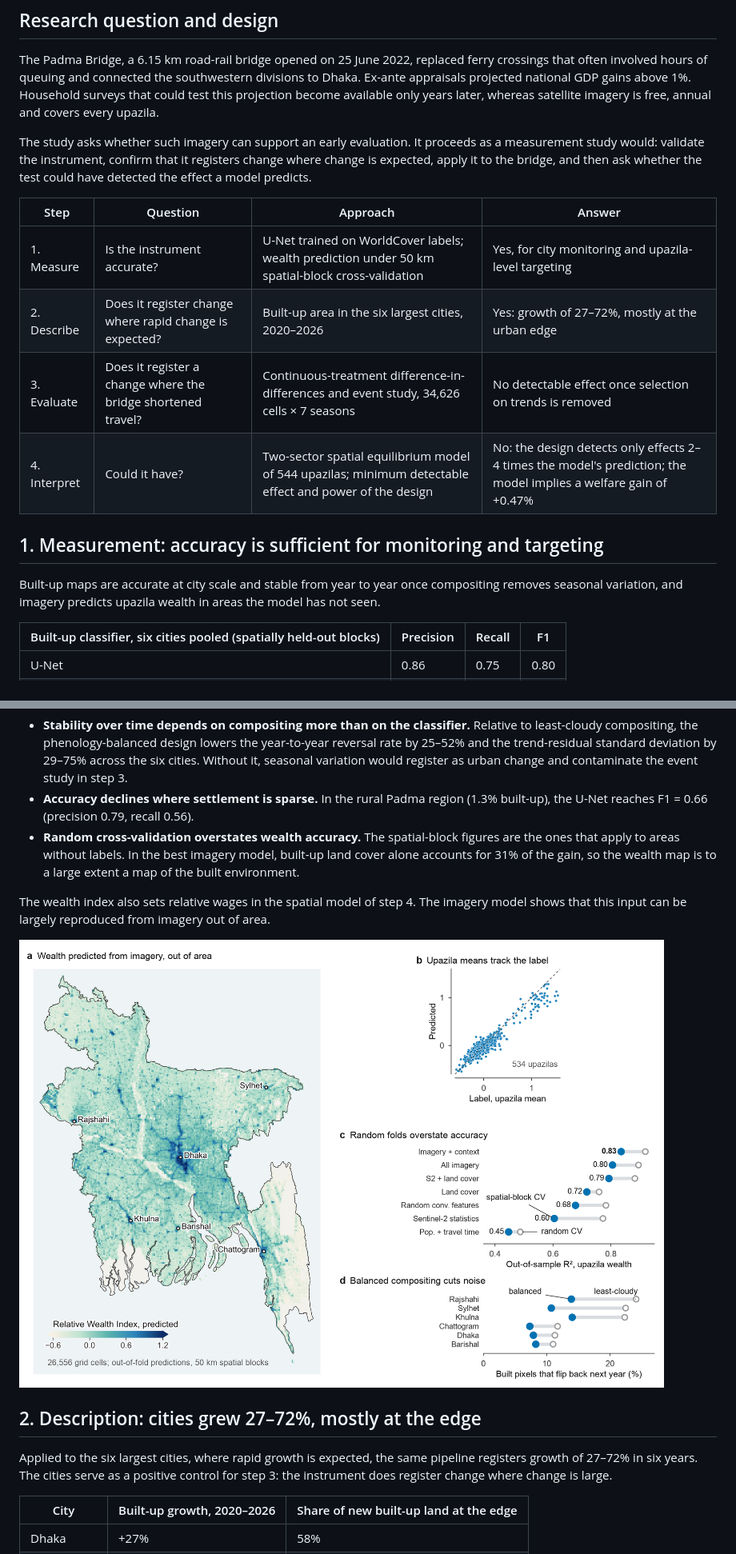
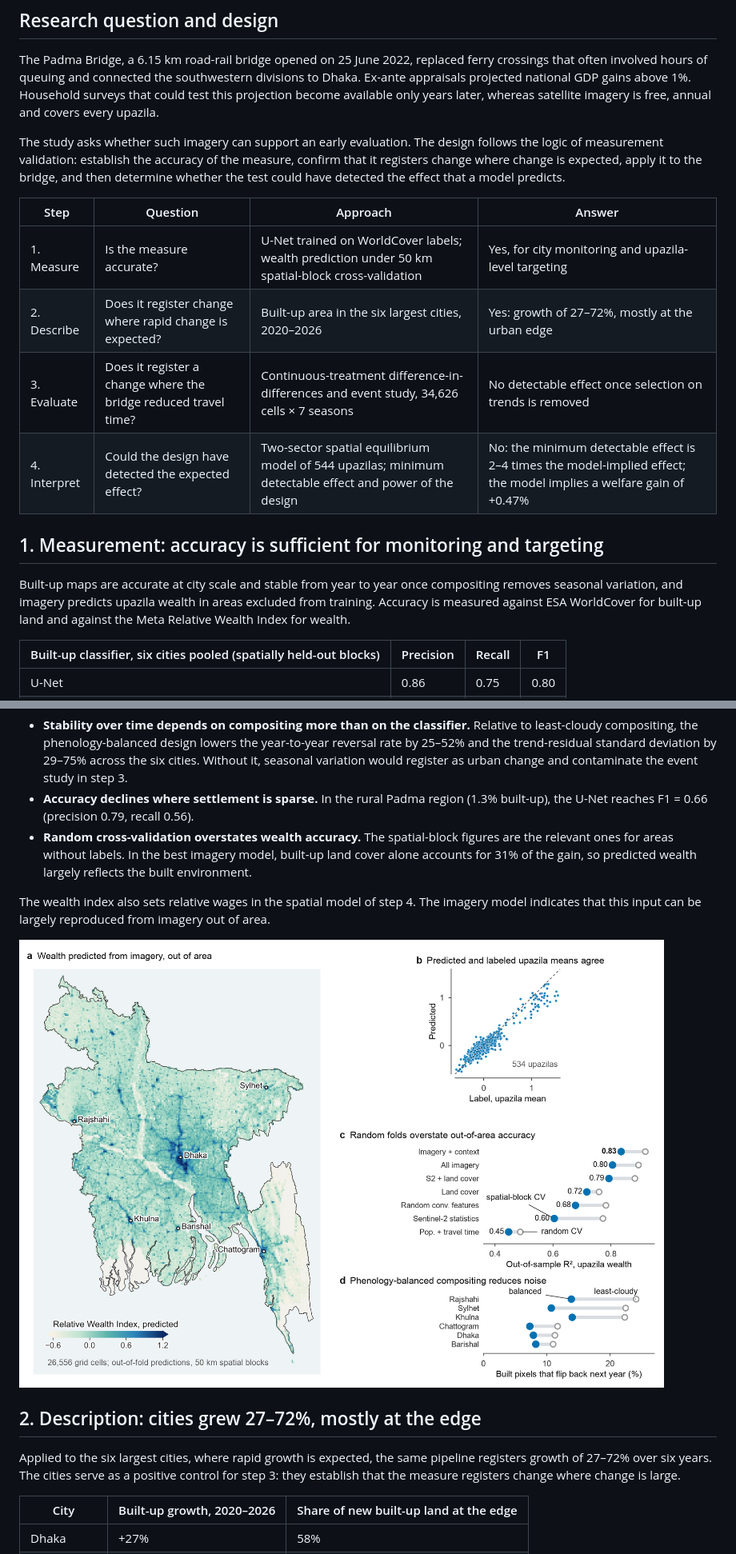
Before and after one commit to lyz44git/bangladesh-geoai, a Markdown page: README.md, 2 parts joined by grey strips. Shown at 80% size. GitHub-like rendering; pictures changed too: outputs/figures/measurement.png.

```diff
--- a/README.md
+++ b/README.md
@@ -32,21 +33,22 @@ hours of queuing and connected the southwestern divisions to Dhaka. Ex-ante appr
 above 1%. Household surveys that could test this projection become available only years later, whereas satellite
 imagery is free, annual and covers every upazila.
 
-The study asks whether such imagery can support an early evaluation. It proceeds as a measurement study would:
-validate the instrument, confirm that it registers change where change is expected, apply it to the bridge, and then
-ask whether the test could have detected the effect a model predicts.
+The study asks whether such imagery can support an early evaluation. The design follows the logic of measurement
+validation: establish the accuracy of the measure, confirm that it registers change where change is expected, apply it
+to the bridge, and then determine whether the test could have detected the effect that a model predicts.
 
 | Step | Question | Approach | Answer |
 |---|---|---|---|
-| 1. Measure | Is the instrument accurate? | U-Net trained on WorldCover labels; wealth prediction under 50 km spatial-block cross-validation | Yes, for city monitoring and upazila-level targeting |
+| 1. Measure | Is the measure accurate? | U-Net trained on WorldCover labels; wealth prediction under 50 km spatial-block cross-validation | Yes, for city monitoring and upazila-level targeting |
 | 2. Describe | Does it register change where rapid change is expected? | Built-up area in the six largest cities, 2020–2026 | Yes: growth of 27–72%, mostly at the urban edge |
-| 3. Evaluate | Does it register a change where the bridge shortened travel? | Continuous-treatment difference-in-differences and event study, 34,626 cells × 7 seasons | No detectable effect once selection on trends is removed |
-| 4. Interpret | Could it have? | Two-sector spatial equilibrium model of 544 upazilas; minimum detectable effect and power of the design | No: the design detects only effects 2–4 times the model's prediction; the model implies a welfare gain of +0.47% |
+| 3. Evaluate | Does it register a change where the bridge reduced travel time? | Continuous-treatment difference-in-differences and event study, 34,626 cells × 7 seasons | No detectable effect once selection on trends is removed |
+| 4. Interpret | Could the design have detected the expected effect? | Two-sector spatial equilibrium model of 544 upazilas; minimum detectable effect and power of the design | No: the minimum detectable effect is 2–4 times the model-implied effect; the model implies a welfare gain of +0.47% |
 
 ## 1. Measurement: accuracy is sufficient for monitoring and targeting
 
 Built-up maps are accurate at city scale and stable from year to year once compositing removes seasonal variation,
-and imagery predicts upazila wealth in areas the model has not seen.
+and imagery predicts upazila wealth in areas excluded from training. Accuracy is measured against ESA WorldCover for
+built-up land and against the Meta Relative Wealth Index for wealth.
 
 | Built-up classifier, six cities pooled (spatially held-out blocks) | Precision | Recall | F1 |
 |---|---|---|---|
@@ -64,19 +66,20 @@ and imagery predicts upazila wealth in areas the model has not seen.
   contaminate the event study in step 3.
 - **Accuracy declines where settlement is sparse.** In the rural Padma region (1.3% built-up), the U-Net reaches
   F1 = 0.66 (precision 0.79, recall 0.56).
-- **Random cross-validation overstates wealth accuracy.** The spatial-block figures are the ones that apply to areas
-  without labels. In the best imagery model, built-up land cover alone accounts for 31% of the gain, so the wealth map
-  is to a large extent a map of the built environment.
+- **Random cross-validation overstates wealth accuracy.** The spatial-block figures are the relevant ones for areas
+  without labels. In the best imagery model, built-up land cover alone accounts for 31% of the gain, so predicted
+  wealth largely reflects the built environment.
 
-The wealth index also sets relative wages in the spatial model of step 4. The imagery model shows that this input can
-be largely reproduced from imagery out of area.
+The wealth index also sets relative wages in the spatial model of step 4. The imagery model indicates that this input
+can be largely reproduced from imagery out of area.
 
 ![Wealth predicted from imagery for 26,556 grid cells out of area; upazila means of prediction against label; accuracy by feature set under spatial-block and random cross-validation; year-to-year noise of built-up maps under two compositing designs](outputs/figures/measurement.png)
 
 ## 2. Description: cities grew 27–72%, mostly at the edge
 
-Applied to the six largest cities, where rapid growth is expected, the same pipeline registers growth of 27–72% in six
-years. The cities serve as a positive control for step 3: the instrument does register change where change is large.
+Applied to the six largest cities, where rapid growth is expected, the same pipeline registers growth of 27–72% over
+six years. The cities serve as a positive control for step 3: they establish that the measure registers change where
+change is large.
 
 | City | Built-up growth, 2020–2026 | Share of new built-up land at the edge |
 |---|---|---|
```
Also changed, not shown: other parts of README.md (+102 -84 lines), docs/TECHNICAL_REPORT_EN.md (+46 -46 lines), figures/figure1.png, outputs/figures/padma_treatment_and_event_study.png, outputs/figures/qse_padma.png, outputs/figures/urban_area_and_profiles.png, 4 other files.
